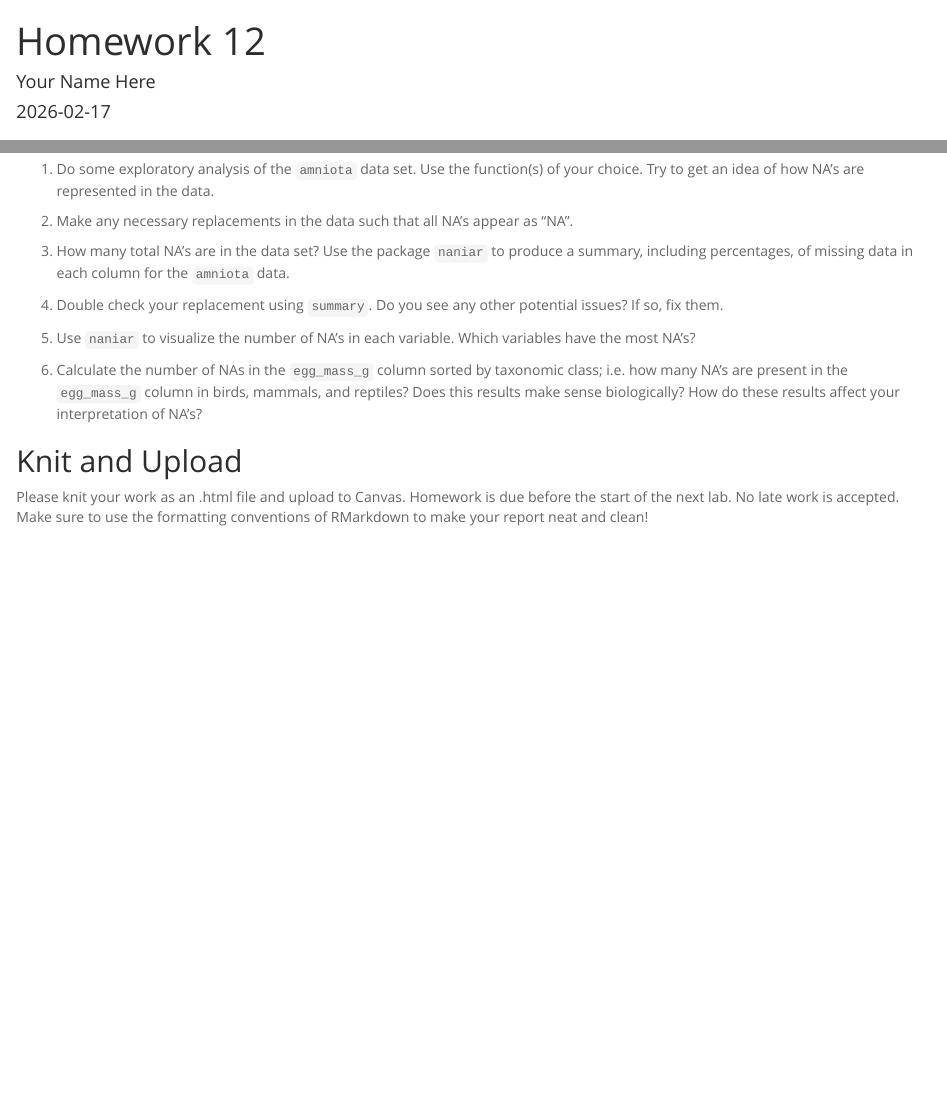
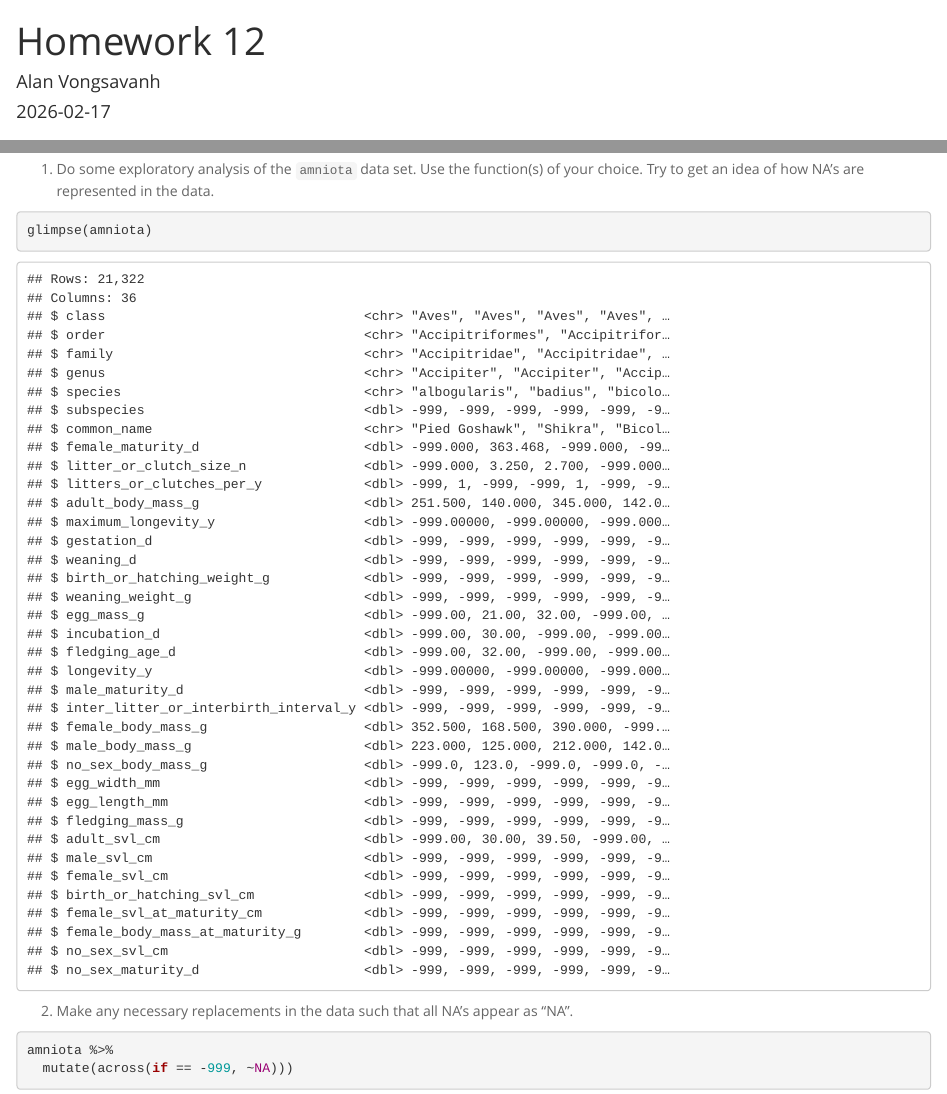
Before and after one commit to avongs-ucd/BIS15LW2026_avongsavanh, an R Markdown document (lab12/hw12.Rmd): the page in a window 1100 px wide, from its top, and a second part further down, joined at a grey line. Rendered offline with R 4.5, knitr and Pandoc, with nearby package versions; column names are cleaned by a stand-in for the janitor package.

Commit message:
lab12 update

````diff
--- a/lab12/hw12.Rmd
+++ b/lab12/hw12.Rmd
@@ -1,6 +1,6 @@
 ---
 title: "Homework 12"
-author: "Your Name Here"
+author: "Alan Vongsavanh"
 date: "`r Sys.Date()`"
 output:
   html_document:
@@ -27,5 +27,11 @@
 ```
 
 1. Do some exploratory analysis of the `amniota` data set. Use the function(s) of your choice. Try to get an idea of how NA's are represented in the data.
+```{r}
+glimpse(amniota)
+```
 
 2. Make any necessary replacements in the data such that all NA's appear as "NA".
+```{r}
+amniota %>%
+  mutate(across(if == -999, ~NA)))
````
Also changed, not shown: lab12/lab12.Rmd (+2 -1 lines), lab12/hw12.Rmd (14 more changed lines).
